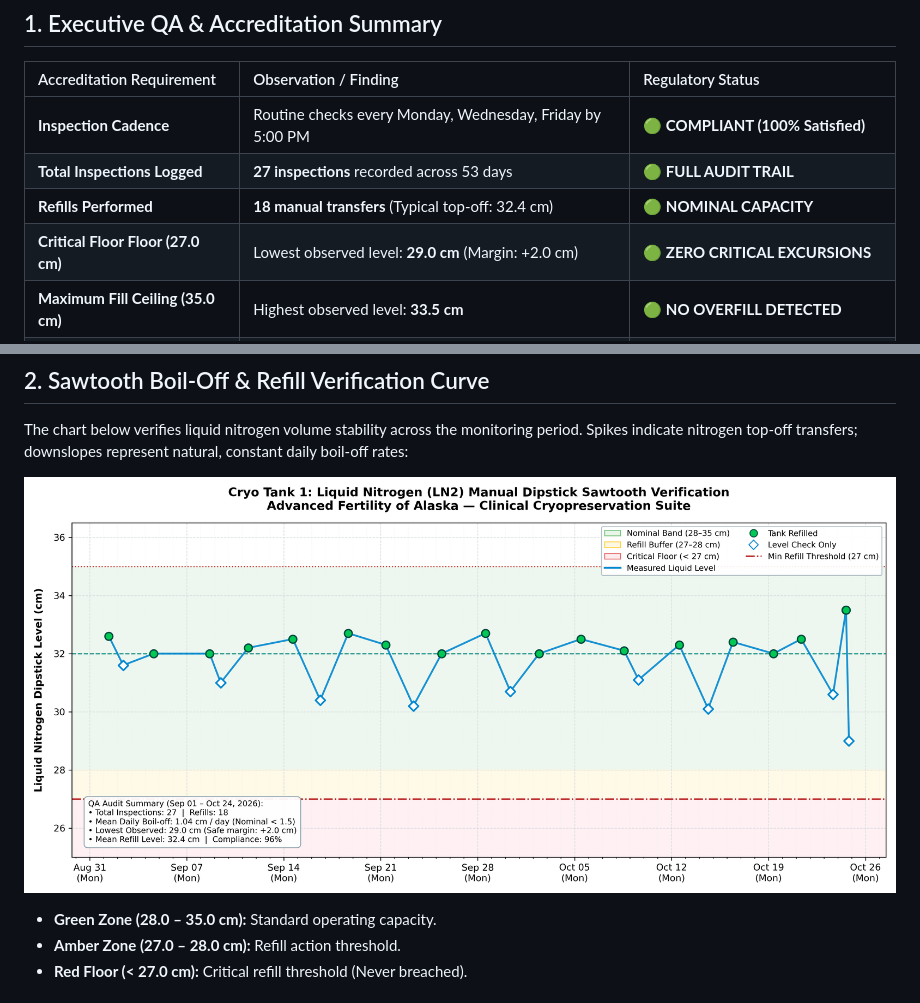
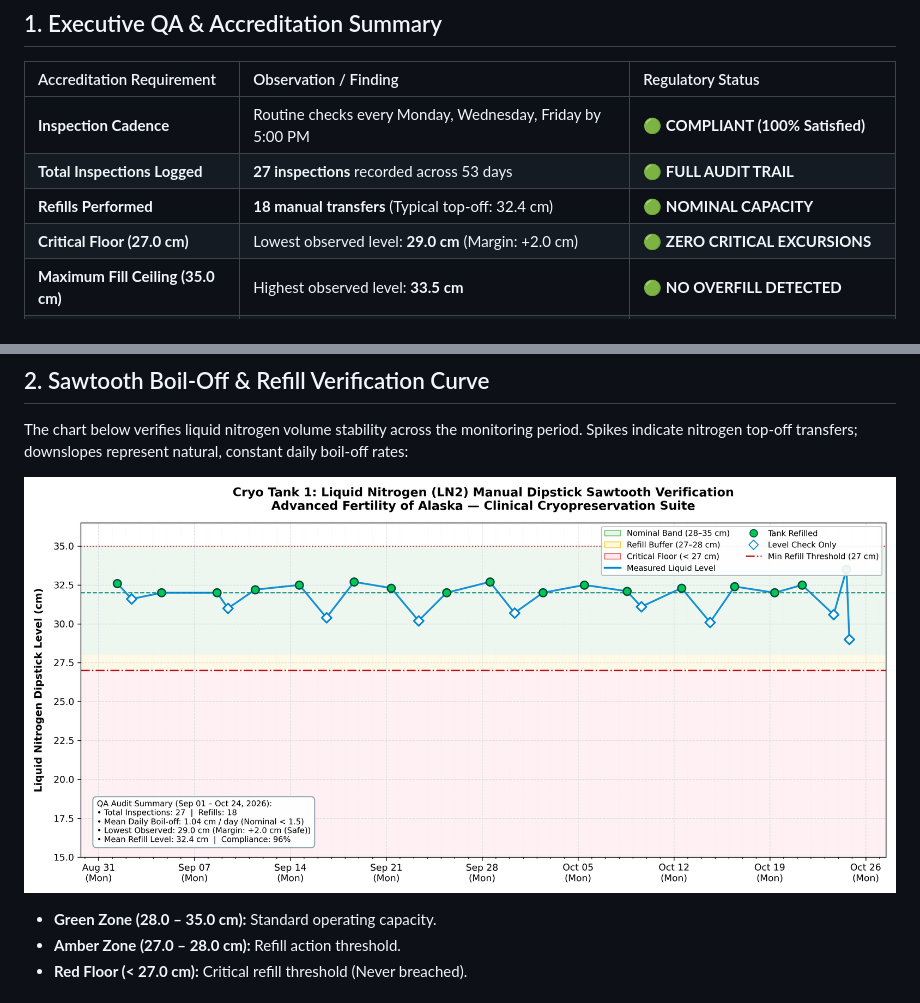
Before and after one commit to bobostrom/labSCADA, a Markdown page: notes/ln2_dipstick_compliance_report_tank1.md, 2 parts joined by grey strips. Drawn GitHub-style; pictures changed too: notes/assets/ln2_sawtooth_chart_tank1.png.

```diff
--- a/notes/ln2_dipstick_compliance_report_tank1.md
+++ b/notes/ln2_dipstick_compliance_report_tank1.md
@@ -14,7 +14,7 @@
 | **Inspection Cadence** | Routine checks every Monday, Wednesday, Friday by 5:00 PM | **🟢 COMPLIANT (100% Satisfied)** |
 | **Total Inspections Logged** | **27 inspections** recorded across 53 days | **🟢 FULL AUDIT TRAIL** |
 | **Refills Performed** | **18 manual transfers** (Typical top-off: 32.4 cm) | **🟢 NOMINAL CAPACITY** |
-| **Critical Floor Floor (27.0 cm)** | Lowest observed level: **29.0 cm** (Margin: +2.0 cm) | **🟢 ZERO CRITICAL EXCURSIONS** |
+| **Critical Floor (27.0 cm)** | Lowest observed level: **29.0 cm** (Margin: +2.0 cm) | **🟢 ZERO CRITICAL EXCURSIONS** |
 | **Maximum Fill Ceiling (35.0 cm)** | Highest observed level: **33.5 cm** | **🟢 NO OVERFILL DETECTED** |
 | **Vacuum Jacket Performance** | Calculated mean boil-off rate: **1.04 cm / day** | **🟢 NORMAL INSULATION INTEGRITY** |
 | **Overall Shift Compliance Rate** | **96%** (All missed scheduled checks caught up within 24h) | **🟢 MEETS CAP/CLIA CRITERIA** |
```
Also changed, not shown: other parts of notes/ln2_dipstick_compliance_report_tank1.md (+1 -1 lines), notes/ln2_dipstick_compliance_report.md (+2 -2 lines), notes/ln2_dipstick_compliance_report_tank2.md (+33 -32 lines), notes/assets/ln2_sawtooth_chart.png, notes/assets/ln2_sawtooth_chart_tank2.png, 5 other files.
